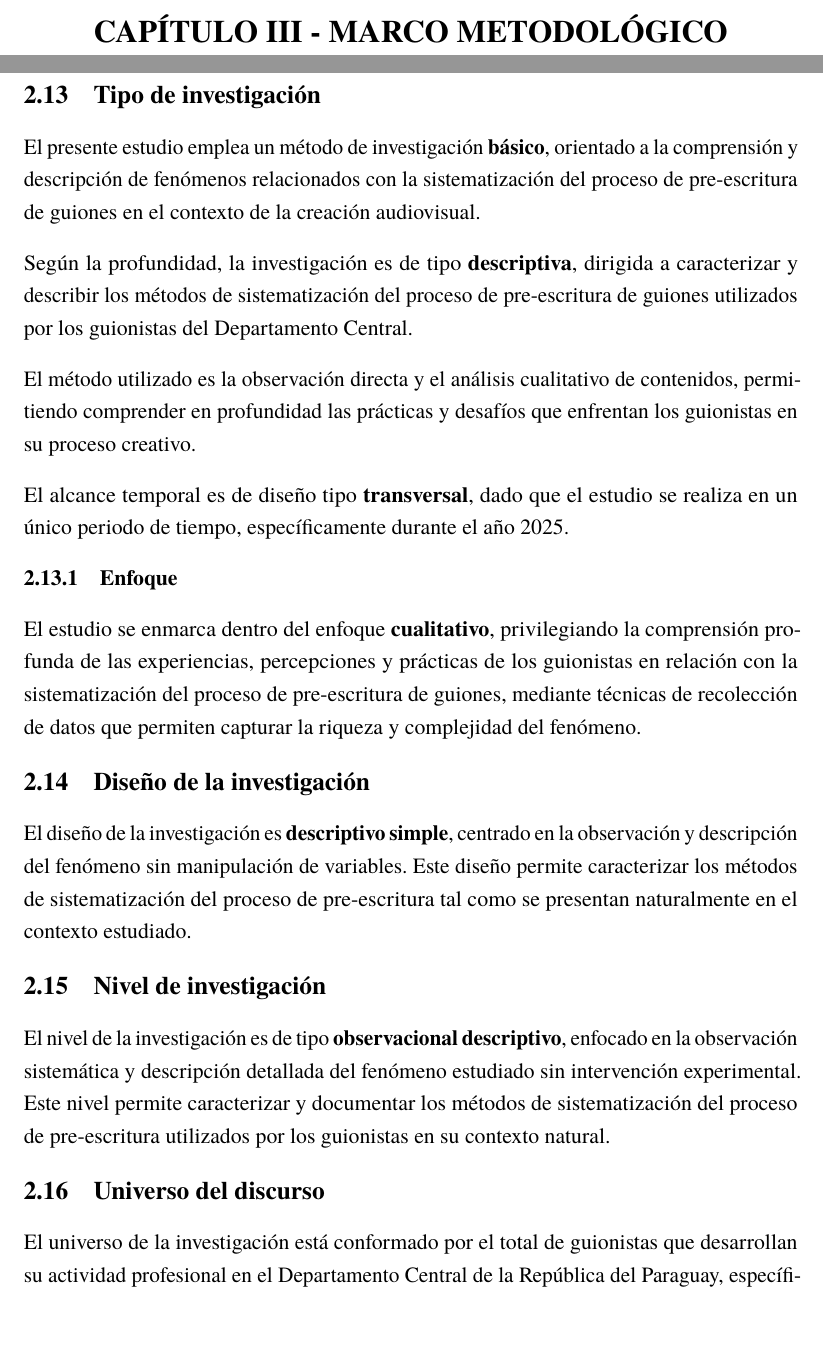
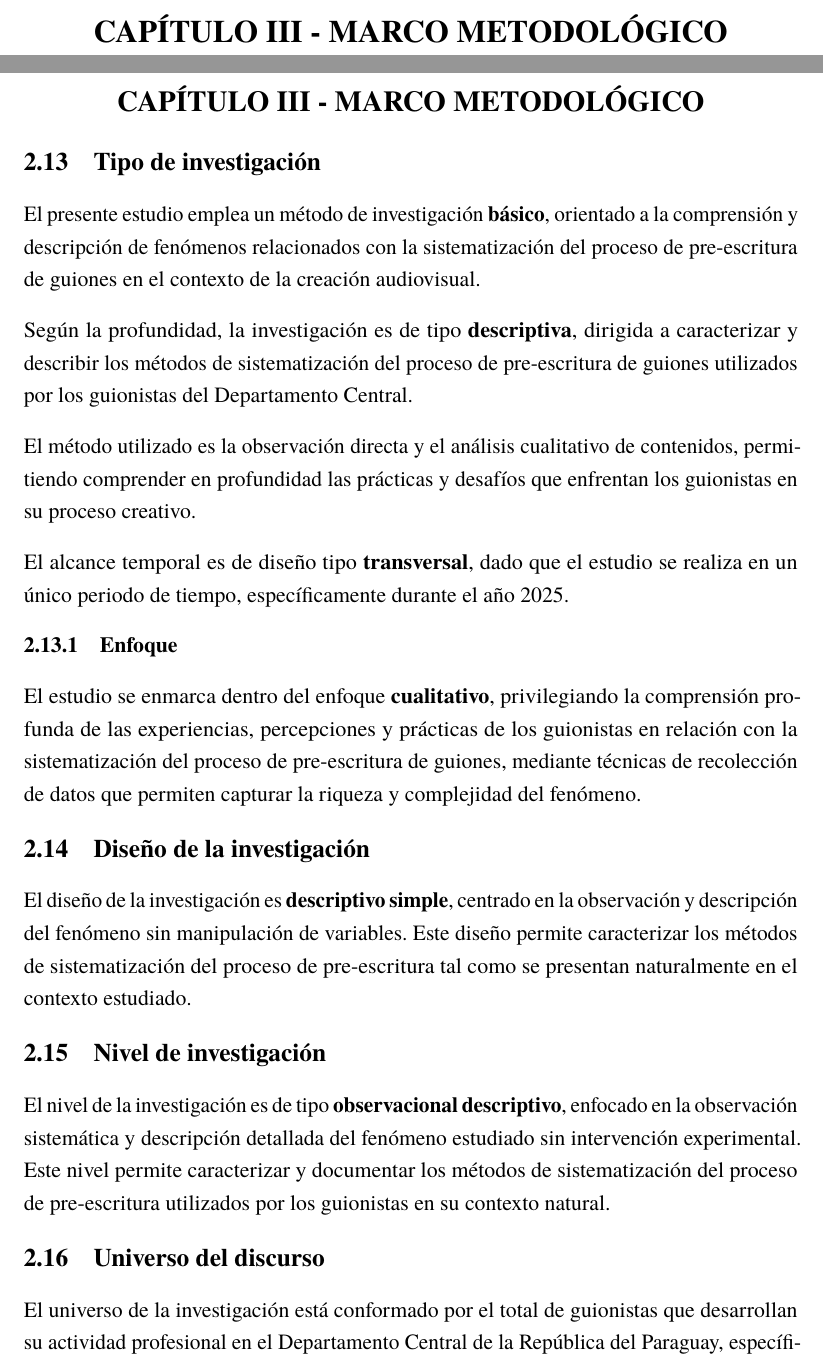
Before and after one commit to Dreamink-SNPP/BookThesis, a LaTeX document (src/Libro.tex, which reads src/capitulos/03_marco_metodologico.tex): two parts of pages 36 and 37 of 60, joined at a grey line, cut at the place of the change. Compiled offline with LuaLaTeX.

Commit message:
Return section title on chapter III again

```diff
--- a/src/capitulos/03_marco_metodologico.tex
+++ b/src/capitulos/03_marco_metodologico.tex
@@ -10,6 +10,10 @@
 \end{center}
 \vspace*{\fill}
 \clearpage
+
+\section*{CAPÍTULO III - MARCO METODOLÓGICO}
+\addcontentsline{toc}{section}{CAPÍTULO II - MARCO TEÓRICO}
+\setcounter{section}{2}
 
 \subsection{Tipo de investigación}
 
```
